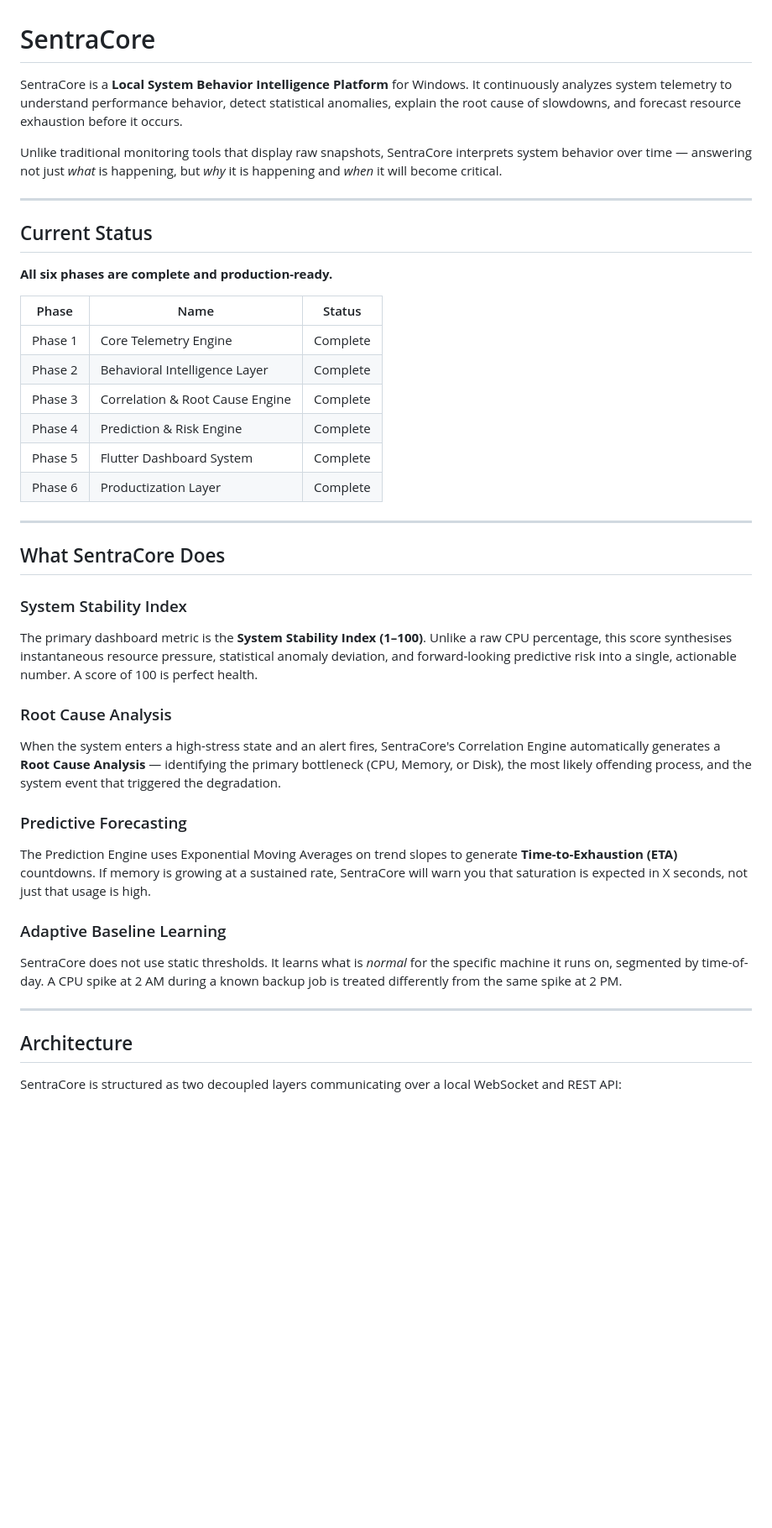
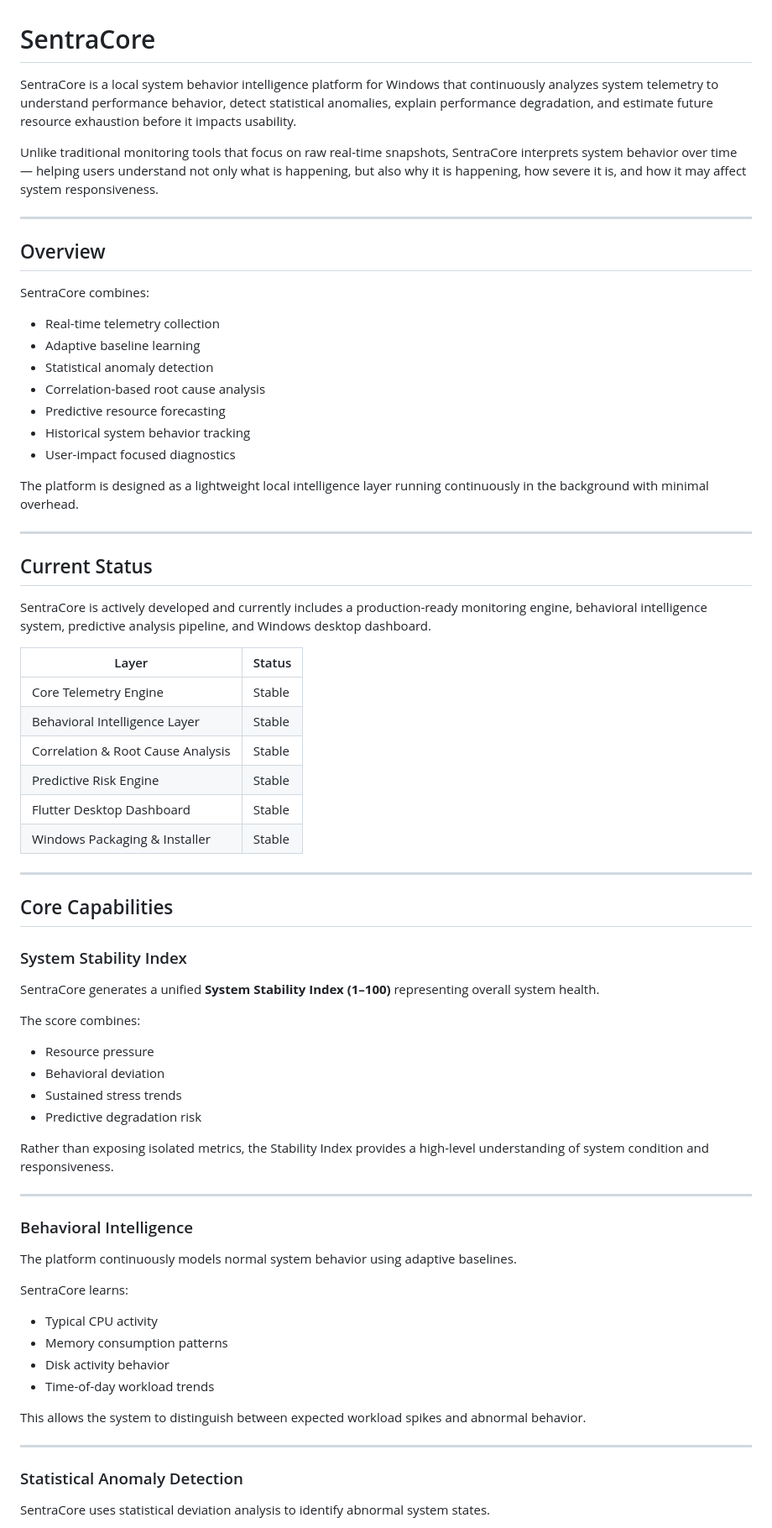
Before and after one commit to AsieduDevelopmentHub/SentraCore, a Markdown page: README.md, the part around one of its changes. Shown at 84% size. Drawn GitHub-style; blank space fills up the shorter version.

````diff
--- a/README.md
+++ b/README.md
@@ -1,44 +1,73 @@
 # SentraCore
 
-SentraCore is a **Local System Behavior Intelligence Platform** for Windows. It continuously analyzes system telemetry to understand performance behavior, detect statistical anomalies, explain the root cause of slowdowns, and forecast resource exhaustion before it occurs.
+SentraCore is a local system behavior intelligence platform for Windows that continuously analyzes system telemetry to understand performance behavior, detect statistical anomalies, explain performance degradation, and estimate future resource exhaustion before it impacts usability.
 
-Unlike traditional monitoring tools that display raw snapshots, SentraCore interprets system behavior over time — answering not just *what* is happening, but *why* it is happening and *when* it will become critical.
+Unlike traditional monitoring tools that focus on raw real-time snapshots, SentraCore interprets system behavior over time — helping users understand not only what is happening, but also why it is happening, how severe it is, and how it may affect system responsiveness.
+
+---
+
+## Overview
+
+SentraCore combines:
+
+- Real-time telemetry collection
+- Adaptive baseline learning
+- Statistical anomaly detection
+- Correlation-based root cause analysis
+- Predictive resource forecasting
+- Historical system behavior tracking
+- User-impact focused diagnostics
+
+The platform is designed as a lightweight local intelligence layer running continuously in the background with minimal overhead.
 
 ---
 
 ## Current Status
 
-**All six phases are complete and production-ready.**
+SentraCore is actively developed and currently includes a production-ready monitoring engine, behavioral intelligence system, predictive analysis pipeline, and Windows desktop dashboard.
 
-| Phase | Name | Status |
-|---|---|---|
-| Phase 1 | Core Telemetry Engine | Complete |
-| Phase 2 | Behavioral Intelligence Layer | Complete |
-| Phase 3 | Correlation & Root Cause Engine | Complete |
-| Phase 4 | Prediction & Risk Engine | Complete |
-| Phase 5 | Flutter Dashboard System | Complete |
-| Phase 6 | Productization Layer | Complete |
+| Layer | Status |
+|---|---|
+| Core Telemetry Engine | Stable |
+| Behavioral Intelligence Layer | Stable |
+| Correlation & Root Cause Analysis | Stable |
+| Predictive Risk Engine | Stable |
+| Flutter Desktop Dashboard | Stable |
+| Windows Packaging & Installer | Stable |
 
 ---
 
-## What SentraCore Does
+## Core Capabilities
 
 ### System Stability Index
-The primary dashboard metric is the **System Stability Index (1–100)**. Unlike a raw CPU percentage, this score synthesises instantaneous resource pressure, statistical anomaly deviation, and forward-looking predictive risk into a single, actionable number. A score of 100 is perfect health.
 
-### Root Cause Analysis
-When the system enters a high-stress state and an alert fires, SentraCore's Correlation Engine automatically generates a **Root Cause Analysis** — identifying the primary bottleneck (CPU, Memory, or Disk), the most likely offending process, and the system event that triggered the degradation.
+SentraCore generates a unified **System Stability Index (1–100)** representing overall system health.
 
-### Predictive Forecasting
-The Prediction Engine uses Exponential Moving Averages on trend slopes to generate **Time-to-Exhaustion (ETA)** countdowns. If memory is growing at a sustained rate, SentraCore will warn you that saturation is expected in X seconds, not just that usage is high.
+The score combines:
+- Resource pressure
+- Behavioral deviation
+- Sustained stress trends
+- Predictive degradation risk
 
-### Adaptive Baseline Learning
-SentraCore does not use static thresholds. It learns what is *normal* for the specific machine it runs on, segmented by time-of-day. A CPU spike at 2 AM during a known backup job is treated differently from the same spike at 2 PM.
+Rather than exposing isolated metrics, the Stability Index provides a high-level understanding of system condition and responsiveness.
 
 ---
 
-## Architecture
+### Behavioral Intelligence
 
-SentraCore is structured as two decoupled layers communicating over a local WebSocket and REST API:
+The platform continuously models normal system behavior using adaptive baselines.
 
-```
+SentraCore learns:
+- Typical CPU activity
+- Memory consumption patterns
+- Disk activity behavior
+- Time-of-day workload trends
+
+This allows the system to distinguish between expected workload spikes and abnormal behavior.
+
+---
+
+### Statistical Anomaly Detection
+
+SentraCore uses statistical deviation analysis to identify abnormal system states.
+
````
Also changed, not shown: other parts of README.md (+180 -44 lines).
